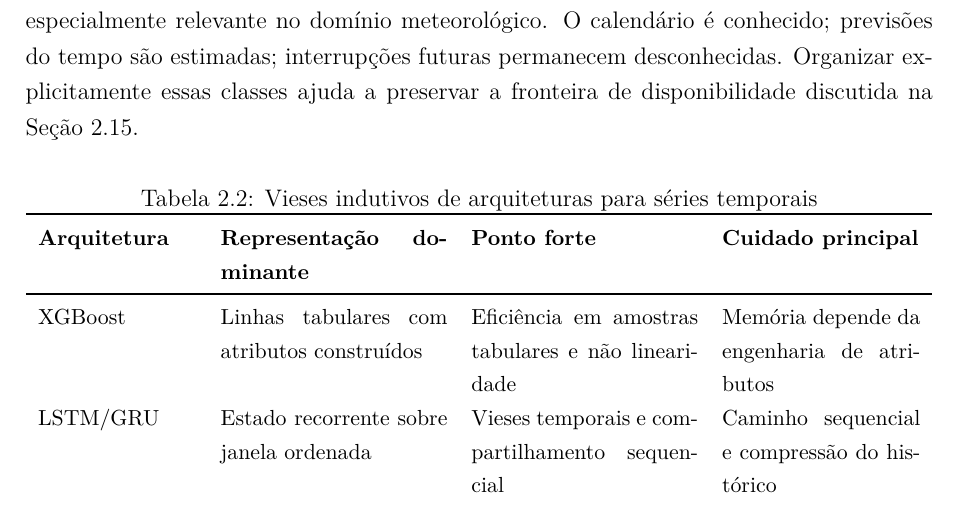
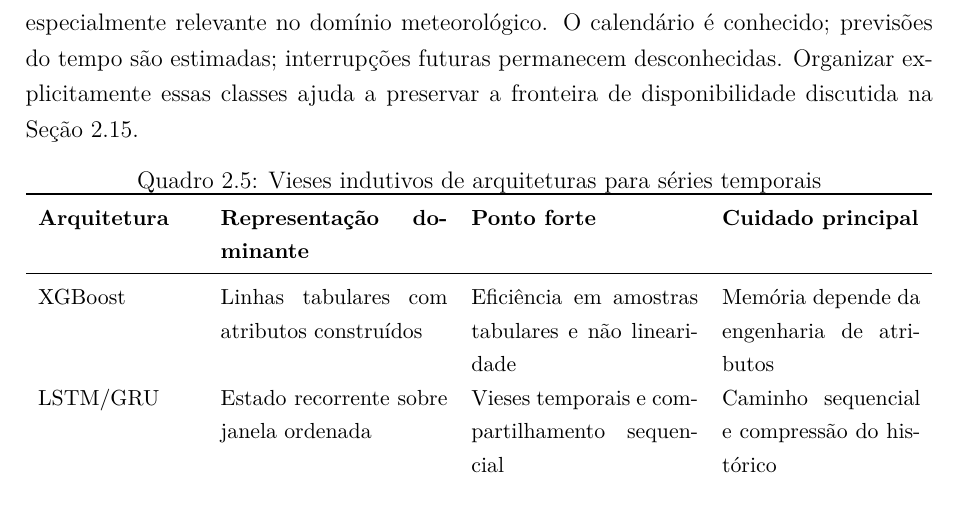
Before and after one commit to Mathweuzz/Modelagem-Preditiva-de-Falhas-na-Rede-Eletrica-do-Distrito-Federal, a LaTeX thesis (Monografia/monografia.tex, which reads Monografia/tex/2_FundamentacaoTeorica_Expansao.tex): part of page 69 of 218, cut so that both start at the same text. Compiled offline with pdfLaTeX; a missing font is replaced by an installed copy or a similar font.

Commit message:
Converte vieses de arquiteturas em quadro

```diff
--- a/Monografia/tex/2_FundamentacaoTeorica_Expansao.tex
+++ b/Monografia/tex/2_FundamentacaoTeorica_Expansao.tex
@@ -424,9 +424,9 @@ O iTransformer inverte a organização usual: cada variável, representada por s
 
 O Temporal Fusion Transformer (TFT) combina recorrência local, atenção de longo alcance, seleção de variáveis e quantis para previsão multi-horizonte \cite{lim2021temporal}. Sua estrutura separa entradas estáticas, covariáveis conhecidas no futuro e variáveis observadas, distinção especialmente relevante no domínio meteorológico. O calendário é conhecido; previsões do tempo são estimadas; interrupções futuras permanecem desconhecidas. Organizar explicitamente essas classes ajuda a preservar a fronteira de disponibilidade discutida na Seção~\ref{sec:fund_multi_horizonte}.
 
-\begin{table}[H]
+\begin{quadro}[H]
 \caption{Vieses indutivos de arquiteturas para séries temporais}
-\label{tab:arquiteturas_series}
+\label{qua:arquiteturas_series}
 \centering
 \small
 \begin{tabular}{p{2.8cm} p{4.0cm} p{4.0cm} p{3.5cm}}
```
Also changed, not shown: marklist.md (+1 -1 lines), Monografia/tex/2_FundamentacaoTeorica_Expansao.tex (2 more changed lines).
